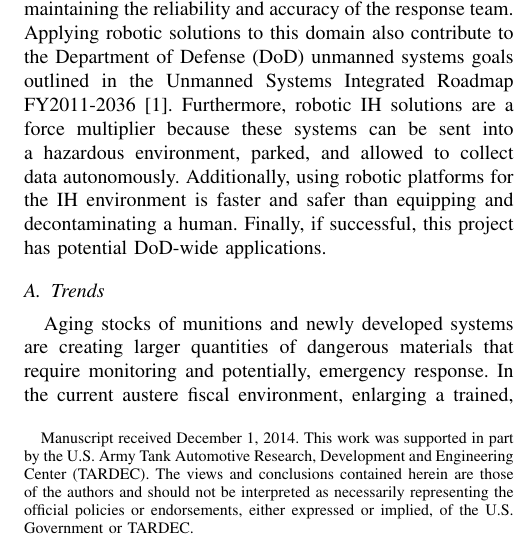
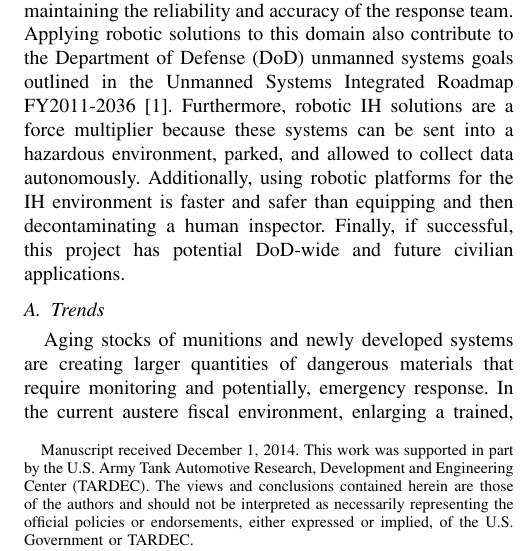
Before and after one commit to christopherKorpela/tepra2015, a LaTeX paper (TePRA_2015.tex, which reads content/introduction.tex): part of one column of page 1 of 6, cut so that both start at the same text. Compiled offline with pdfLaTeX.

Commit message:
intro: 1st para, last 2 sentences tweaked

```diff
--- a/content/introduction.tex
+++ b/content/introduction.tex
@@ -1,6 +1,6 @@
 \section{Introduction}\label{sec:introduction}
 
-Throughout the Army, Industrial Hygiene (IH) teams are responsible for inspection, environmental reconnaissance, and emergency response. Industrial hygiene is an integral part of installation force protection and is an important component of an installation’s toxic industrial chemical spill planned response. Current best practices for conducting the IH mission requires direct human exposure to these hazardous environments. Robotic systems offer the potential to remove humans from these dangerous situations while maintaining the reliability and accuracy of the response team. Applying robotic solutions to this domain also contribute to the Department of Defense (DoD) unmanned systems goals outlined in the Unmanned Systems Integrated Roadmap FY2011-2036 \cite{roadmap}. Furthermore, robotic IH solutions are a force multiplier because these systems can be sent into a hazardous environment, parked, and allowed to collect data autonomously. Additionally, using robotic platforms for the IH environment is faster and safer than equipping and decontaminating a human. Finally, if successful, this project has potential DoD-wide applications.
+Throughout the Army, Industrial Hygiene (IH) teams are responsible for inspection, environmental reconnaissance, and emergency response. Industrial hygiene is an integral part of installation force protection and is an important component of an installation’s toxic industrial chemical spill planned response. Current best practices for conducting the IH mission requires direct human exposure to these hazardous environments. Robotic systems offer the potential to remove humans from these dangerous situations while maintaining the reliability and accuracy of the response team. Applying robotic solutions to this domain also contribute to the Department of Defense (DoD) unmanned systems goals outlined in the Unmanned Systems Integrated Roadmap FY2011-2036 \cite{roadmap}. Furthermore, robotic IH solutions are a force multiplier because these systems can be sent into a hazardous environment, parked, and allowed to collect data autonomously. Additionally, using robotic platforms for the IH environment is faster and safer than equipping and then decontaminating a human inspector. Finally, if successful, this project has potential DoD-wide and future civilian applications.
 
 \subsection{Trends}
 
```
